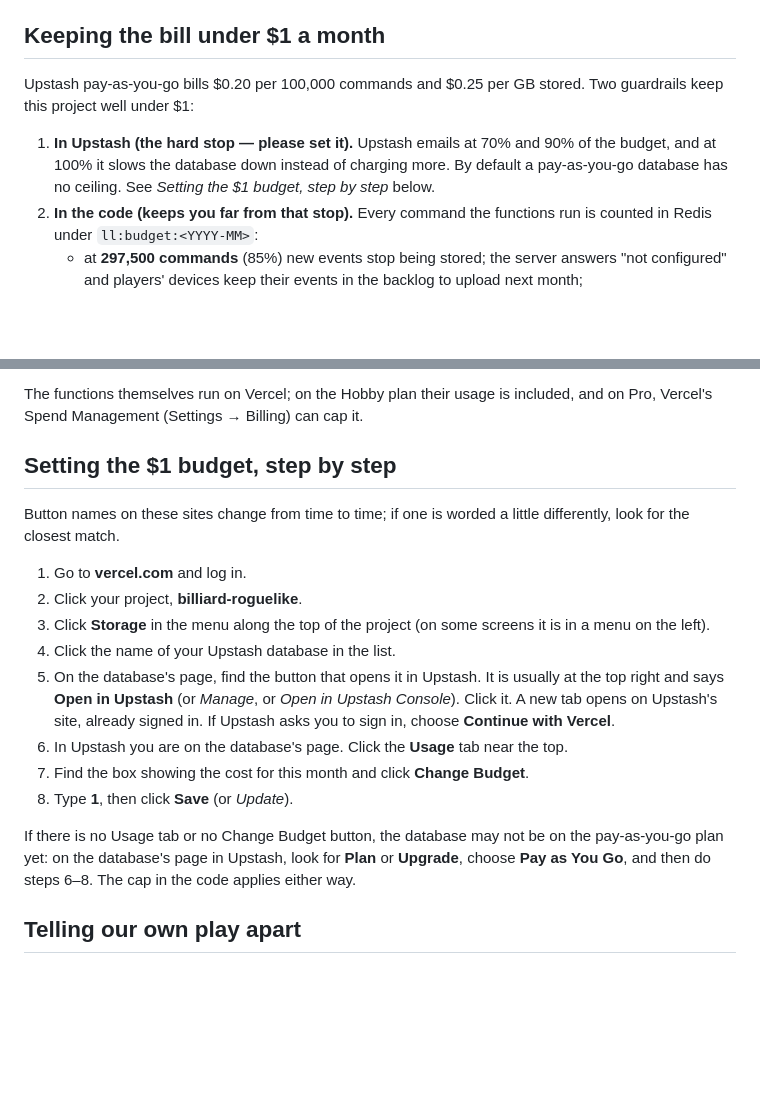
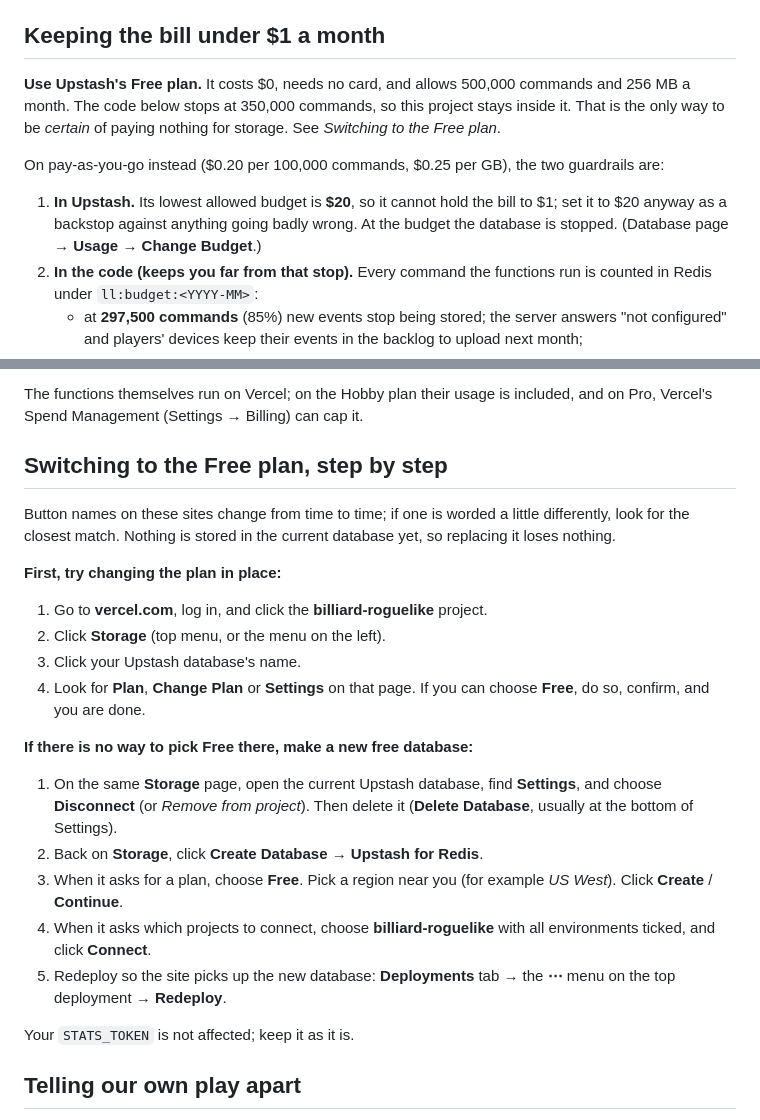
Before and after one commit to onlinestuff4me-sketch/billiard-roguelike, a Markdown page: docs/ANALYTICS.md, 2 parts joined by grey strips. Rendered like a GitHub page; blank space fills up the shorter version.

Commit message:
Analytics docs: Upstash's budget floor is $20, so use the Free plan
Upstash will not take a budget under $20. The guide now recommends the
Free plan ($0, no card, 500K commands a month, which the code's 350K cap
stays inside), with step-by-step instructions for switching, and keeps
$20 as the backstop for anyone who stays on pay-as-you-go.

Co-Authored-By: Claude <noreply@anthropic.com>

```diff
--- a/docs/ANALYTICS.md
+++ b/docs/ANALYTICS.md
@@ -38,13 +38,18 @@ stats off in Settings deletes the backlog.
 
 ## Keeping the bill under $1 a month
 
-Upstash pay-as-you-go bills $0.20 per 100,000 commands and $0.25 per GB
-stored. Two guardrails keep this project well under $1:
+**Use Upstash's Free plan.** It costs $0, needs no card, and allows
+500,000 commands and 256 MB a month. The code below stops at 350,000
+commands, so this project stays inside it. That is the only way to be
+*certain* of paying nothing for storage. See *Switching to the Free plan*.
 
-1. **In Upstash (the hard stop — please set it).** Upstash emails at 70%
-   and 90% of the budget, and at 100% it slows the database down instead of
-   charging more. By default a pay-as-you-go database has no ceiling. See
-   *Setting the $1 budget, step by step* below.
+On pay-as-you-go instead ($0.20 per 100,000 commands, $0.25 per GB), the two
+guardrails are:
+
+1. **In Upstash.** Its lowest allowed budget is **$20**, so it cannot hold
+   the bill to $1; set it to $20 anyway as a backstop against anything going
+   badly wrong. At the budget the database is stopped. (Database page →
+   **Usage** → **Change Budget**.)
 2. **In the code (keeps you far from that stop).** Every command the
    functions run is counted in Redis under `ll:budget:<YYYY-MM>`:
    - at **297,500 commands** (85%) new events stop being stored; the server
@@ -68,30 +73,34 @@ month runs out, nothing is lost for players who come back within 30 days.
 The functions themselves run on Vercel; on the Hobby plan their usage is
 included, and on Pro, Vercel's Spend Management (Settings → Billing) can cap it.
 
-## Setting the $1 budget, step by step
+## Switching to the Free plan, step by step
 
 Button names on these sites change from time to time; if one is worded a
-little differently, look for the closest match.
+little differently, look for the closest match. Nothing is stored in the
+current database yet, so replacing it loses nothing.
 
-1. Go to **vercel.com** and log in.
-2. Click your project, **billiard-roguelike**.
-3. Click **Storage** in the menu along the top of the project (on some
-   screens it is in a menu on the left).
-4. Click the name of your Upstash database in the list.
-5. On the database's page, find the button that opens it in Upstash. It is
-   usually at the top right and says **Open in Upstash** (or *Manage*, or
-   *Open in Upstash Console*). Click it. A new tab opens on Upstash's site,
-   already signed in. If Upstash asks you to sign in, choose
-   **Continue with Vercel**.
-6. In Upstash you are on the database's page. Click the **Usage** tab near
-   the top.
-7. Find the box showing the cost for this month and click **Change Budget**.
-8. Type **1**, then click **Save** (or *Update*).
+**First, try changing the plan in place:**
 
-If there is no Usage tab or no Change Budget button, the database may not be
-on the pay-as-you-go plan yet: on the database's page in Upstash, look for
-**Plan** or **Upgrade**, choose **Pay as You Go**, and then do steps 6–8.
-The cap in the code applies either way.
+1. Go to **vercel.com**, log in, and click the **billiard-roguelike** project.
+2. Click **Storage** (top menu, or the menu on the left).
+3. Click your Upstash database's name.
+4. Look for **Plan**, **Change Plan** or **Settings** on that page. If you
+   can choose **Free**, do so, confirm, and you are done.
+
+**If there is no way to pick Free there, make a new free database:**
+
+1. On the same **Storage** page, open the current Upstash database, find
+   **Settings**, and choose **Disconnect** (or *Remove from project*). Then
+   delete it (**Delete Database**, usually at the bottom of Settings).
+2. Back on **Storage**, click **Create Database** → **Upstash for Redis**.
+3. When it asks for a plan, choose **Free**. Pick a region near you (for
+   example *US West*). Click **Create** / **Continue**.
+4. When it asks which projects to connect, choose **billiard-roguelike**
+   with all environments ticked, and click **Connect**.
+5. Redeploy so the site picks up the new database: **Deployments** tab →
+   the **⋯** menu on the top deployment → **Redeploy**.
+
+Your `STATS_TOKEN` is not affected; keep it as it is.
 
 ## Telling our own play apart
 
```
